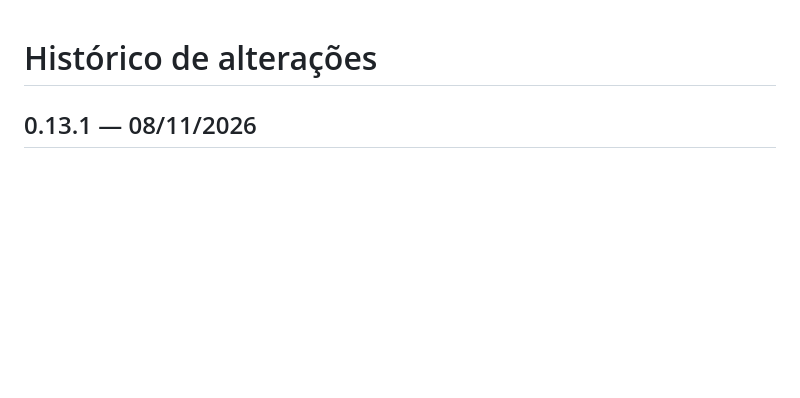
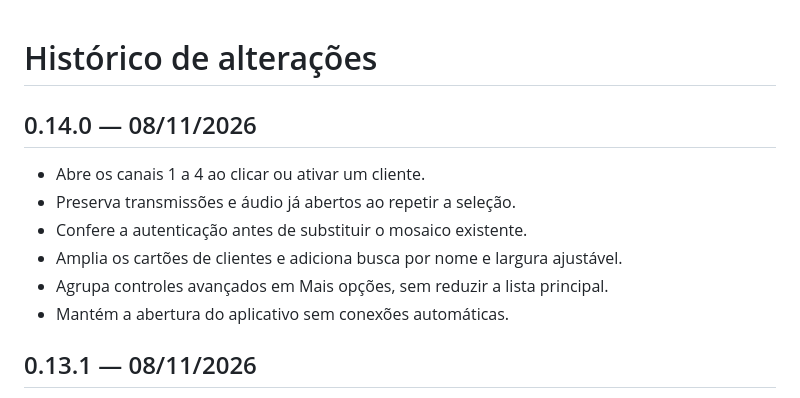
Before and after one commit to poajefersonld-1983/Linux-Intelbras, a Markdown page: CHANGELOG.md, the part around the change. GitHub-like rendering; blank space fills up the shorter version.

```diff
--- a/CHANGELOG.md
+++ b/CHANGELOG.md
@@ -1,4 +1,13 @@
 # Histórico de alterações
+
+## 0.14.0 — 08/11/2026
+
+- Abre os canais 1 a 4 ao clicar ou ativar um cliente.
+- Preserva transmissões e áudio já abertos ao repetir a seleção.
+- Confere a autenticação antes de substituir o mosaico existente.
+- Amplia os cartões de clientes e adiciona busca por nome e largura ajustável.
+- Agrupa controles avançados em Mais opções, sem reduzir a lista principal.
+- Mantém a abertura do aplicativo sem conexões automáticas.
 
 ## 0.13.1 — 08/11/2026
 
```
Also changed, not shown: README.md (+12 -2 lines), docs/client-overview.png (added), 5 other files.
